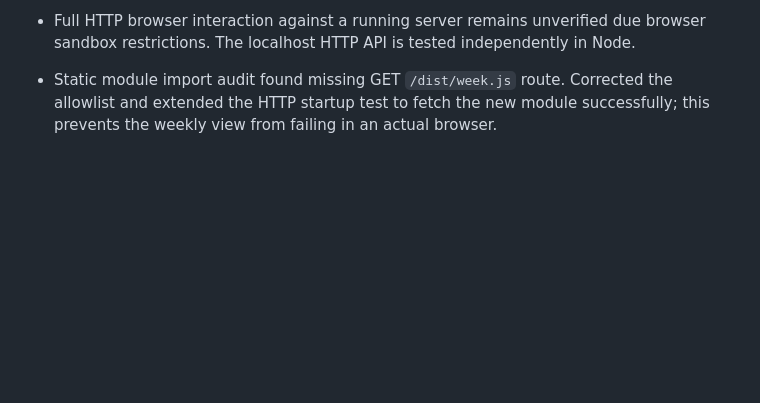
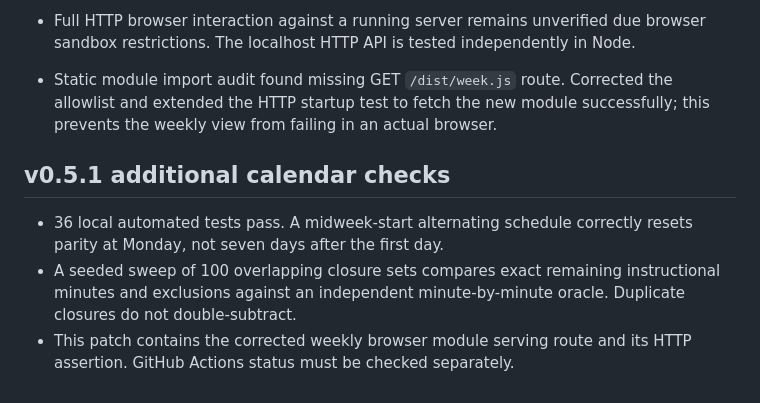
Before and after one commit to trukwava/cadence-curriculum-planner, a Markdown page: docs/TEST_RESULTS.md, the part around the change. GitHub-like rendering; blank space fills up the shorter version.

Commit message:
fix(v0.5.1): correct alternating weeks and add overlap invariants (docs/TEST_RESULTS.md)

```diff
--- a/docs/TEST_RESULTS.md
+++ b/docs/TEST_RESULTS.md
@@ -36,3 +36,9 @@ Added a 3-allocation two-overlap pure-engine fixture, a persistent seed-scenario
 - Full HTTP browser interaction against a running server remains unverified due browser sandbox restrictions. The localhost HTTP API is tested independently in Node.
 
 - Static module import audit found missing GET `/dist/week.js` route. Corrected the allowlist and extended the HTTP startup test to fetch the new module successfully; this prevents the weekly view from failing in an actual browser.
+
+## v0.5.1 additional calendar checks
+
+- 36 local automated tests pass. A midweek-start alternating schedule correctly resets parity at Monday, not seven days after the first day.
+- A seeded sweep of 100 overlapping closure sets compares exact remaining instructional minutes and exclusions against an independent minute-by-minute oracle. Duplicate closures do not double-subtract.
+- This patch contains the corrected weekly browser module serving route and its HTTP assertion. GitHub Actions status must be checked separately.
```
